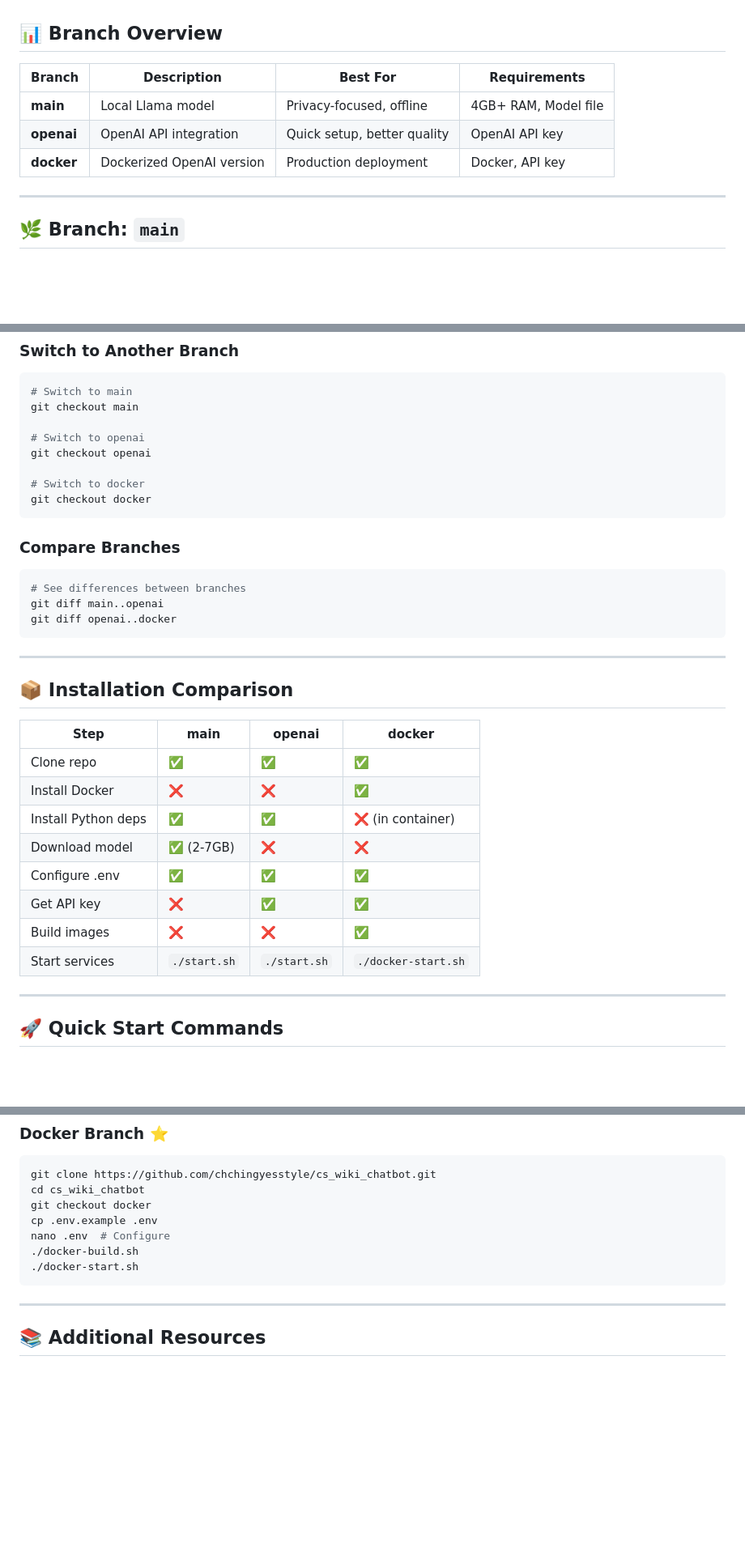
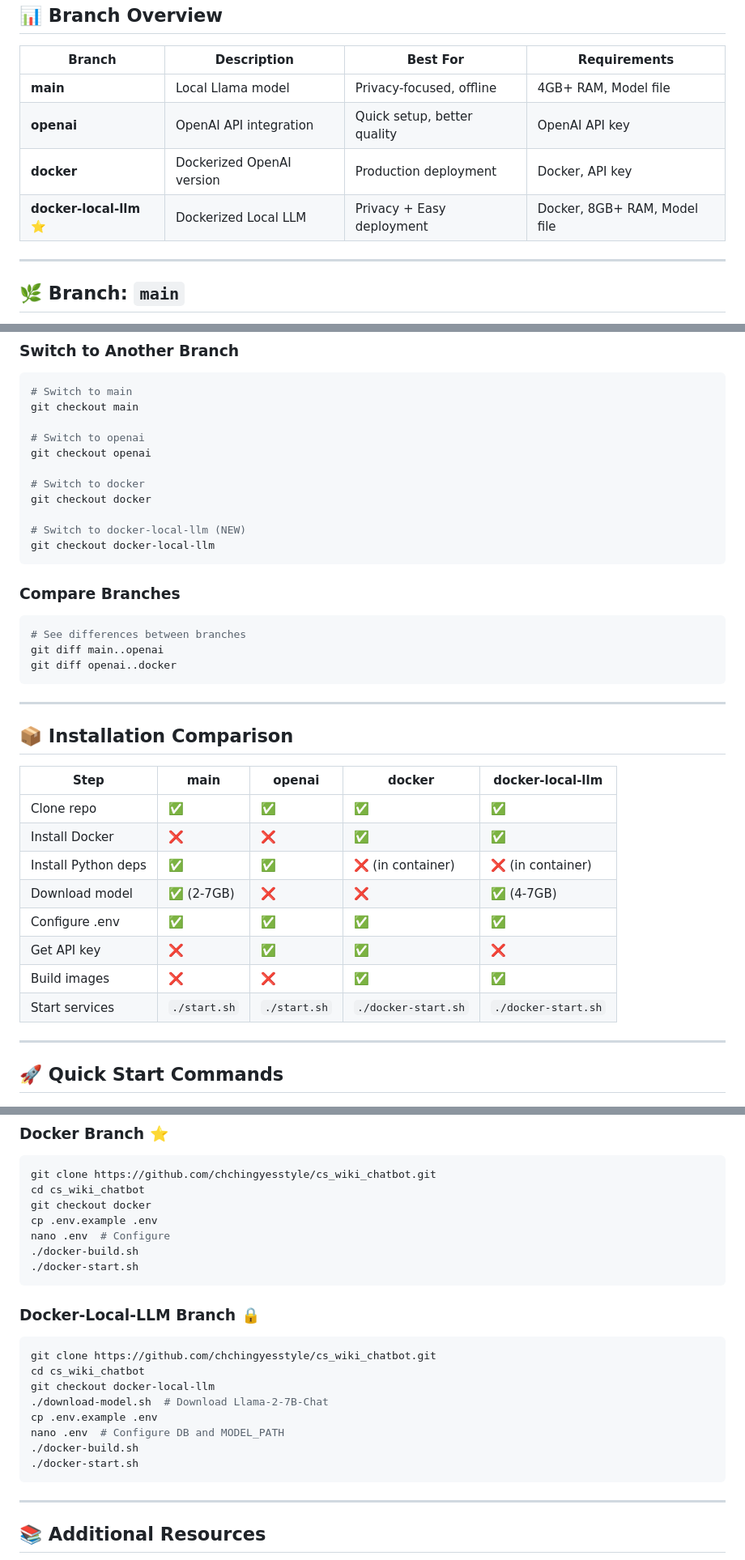
Before and after one commit to chchingyesstyle/cs_wiki_chatbot, a Markdown page: BRANCHES.md, 3 parts joined by grey strips. Shown at 81% size. GitHub-like rendering; blank space fills up the shorter version.

````diff
--- a/BRANCHES.md
+++ b/BRANCHES.md
@@ -9,6 +9,7 @@ This repository has multiple branches for different deployment scenarios. Choose
 | **main** | Local Llama model | Privacy-focused, offline | 4GB+ RAM, Model file |
 | **openai** | OpenAI API integration | Quick setup, better quality | OpenAI API key |
 | **docker** | Dockerized OpenAI version | Production deployment | Docker, API key |
+| **docker-local-llm** ⭐ | Dockerized Local LLM | Privacy + Easy deployment | Docker, 8GB+ RAM, Model file |
 
 ---
 
@@ -209,6 +294,9 @@ git checkout openai
 
 # Switch to docker
 git checkout docker
+
+# Switch to docker-local-llm (NEW)
+git checkout docker-local-llm
 ```
 
 ### Compare Branches
@@ -222,16 +310,16 @@ git diff openai..docker
 
 ## 📦 Installation Comparison
 
-| Step | main | openai | docker |
-|------|------|--------|--------|
-| Clone repo | ✅ | ✅ | ✅ |
-| Install Docker | ❌ | ❌ | ✅ |
-| Install Python deps | ✅ | ✅ | ❌ (in container) |
-| Download model | ✅ (2-7GB) | ❌ | ❌ |
-| Configure .env | ✅ | ✅ | ✅ |
-| Get API key | ❌ | ✅ | ✅ |
-| Build images | ❌ | ❌ | ✅ |
-| Start services | `./start.sh` | `./start.sh` | `./docker-start.sh` |
+| Step | main | openai | docker | docker-local-llm |
+|------|------|--------|--------|------------------|
+| Clone repo | ✅ | ✅ | ✅ | ✅ |
+| Install Docker | ❌ | ❌ | ✅ | ✅ |
+| Install Python deps | ✅ | ✅ | ❌ (in container) | ❌ (in container) |
+| Download model | ✅ (2-7GB) | ❌ | ❌ | ✅ (4-7GB) |
+| Configure .env | ✅ | ✅ | ✅ | ✅ |
+| Get API key | ❌ | ✅ | ✅ | ❌ |
+| Build images | ❌ | ❌ | ✅ | ✅ |
+| Start services | `./start.sh` | `./start.sh` | `./docker-start.sh` | `./docker-start.sh` |
 
 ---
 
@@ -271,6 +359,18 @@ nano .env  # Configure
 ./docker-start.sh
 ```
 
+### Docker-Local-LLM Branch 🔒
+```bash
+git clone https://github.com/chchingyesstyle/cs_wiki_chatbot.git
+cd cs_wiki_chatbot
+git checkout docker-local-llm
+./download-model.sh  # Download Llama-2-7B-Chat
+cp .env.example .env
+nano .env  # Configure DB and MODEL_PATH
+./docker-build.sh
+./docker-start.sh
+```
+
 ---
 
 ## 📚 Additional Resources
````
Also changed, not shown: other parts of BRANCHES.md (+84 -0 lines), QUICKSTART_LOCAL_LLM.md (added, +248 -0 lines).
